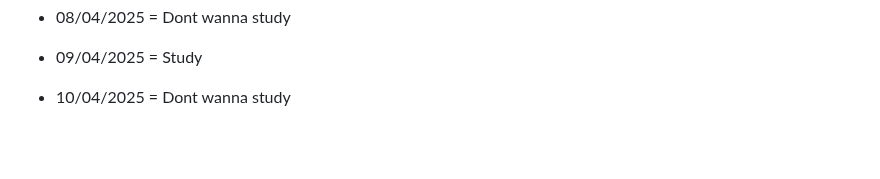
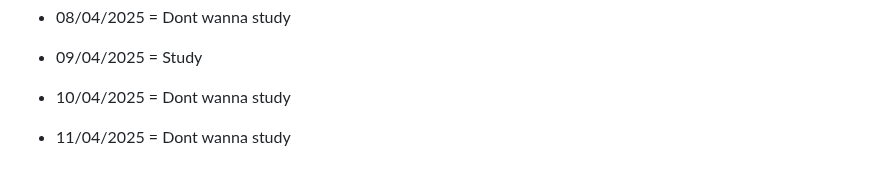
Before and after one commit to RedBloodCell1/Ultimate-Web-Development-Training, a Markdown page: README.md, the part around the change. Drawn GitHub-style; blank space fills up the shorter version.

```diff
--- a/README.md
+++ b/README.md
@@ -101,3 +101,5 @@ I am tired (literally).
 - 09/04/2025 = Study
 
 - 10/04/2025 = Dont wanna study
+
+- 11/04/2025 = Dont wanna study
```
